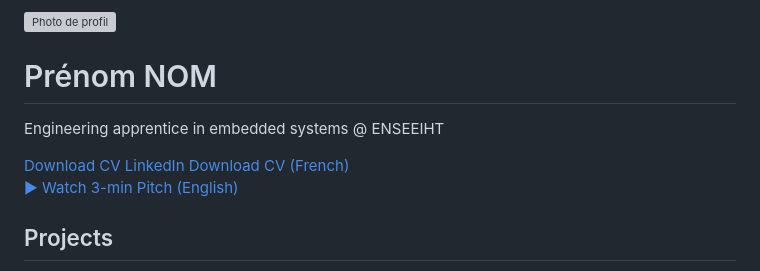
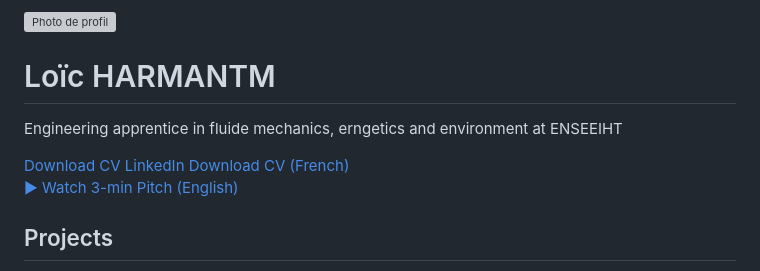
Before and after one commit to loic-harmant/loic-harmant.github.io, a Markdown page: index.md, the part around one of its changes. Drawn GitHub-style; grey boxes are pictures that could not be loaded.

Commit message:
Update personal information in index.md

```diff
--- a/index.md
+++ b/index.md
@@ -30,7 +29,7 @@
     <div class="container">
       <div class="welcome-content">
         <img src="images/photo-profil.jpg" alt="Photo de profil" class="profile-photo">
-        <h1>Prénom NOM</h1>
-        <p class="uvp">Engineering apprentice in embedded systems @ ENSEEIHT</p>
+        <h1>Loïc HARMANTM</h1>
+        <p class="uvp">Engineering apprentice in fluide mechanics, erngetics and environment at ENSEEIHT</p>
         <div class="welcome-links">
           <a href="documents/CV_Lea_MARTIN_EN.pdf" class="btn btn-primary" target="_blank">Download CV</a>
```
Also changed, not shown: other parts of index.md (+1 -2 lines).
